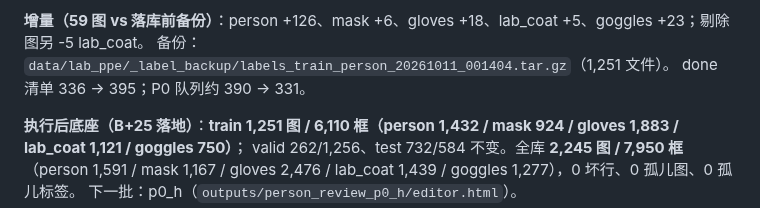
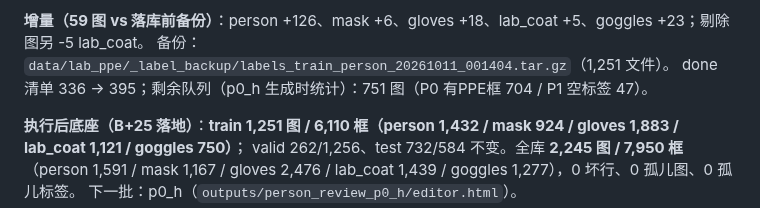
Before and after one commit to well-cy/lab-safety-inspection, a Markdown page: docs/E4_lab_coat_plan.md, the part around the change. GitHub-like rendering.

Commit message:
docs(e4): B+25 queue recount (751 left, P0 704 / P1 47)

```diff
--- a/docs/E4_lab_coat_plan.md
+++ b/docs/E4_lab_coat_plan.md
@@ -629,7 +629,7 @@ valid **262 图 / 1,256 框**（person 159 / mask 184 / gloves 471 / lab_coat 28
 
 **增量（59 图 vs 落库前备份）**：person +126、mask +6、gloves +18、lab_coat +5、goggles +23；剔除图另 -5 lab_coat。
 备份：`data/lab_ppe/_label_backup/labels_train_person_20261011_001404.tar.gz`（1,251 文件）。
-done 清单 336 → 395；P0 队列约 390 → 331。
+done 清单 336 → 395；剩余队列（p0_h 生成时统计）：751 图（P0 有PPE框 704 / P1 空标签 47）。
 
 **执行后底座（B+25 落地）**：**train 1,251 图 / 6,110 框（person 1,432 / mask 924 / gloves 1,883 / lab_coat 1,121 / goggles 750）**；
 valid 262/1,256、test 732/584 不变。全库 **2,245 图 / 7,950 框**（person 1,591 / mask 1,167 / gloves 2,476 /
```
